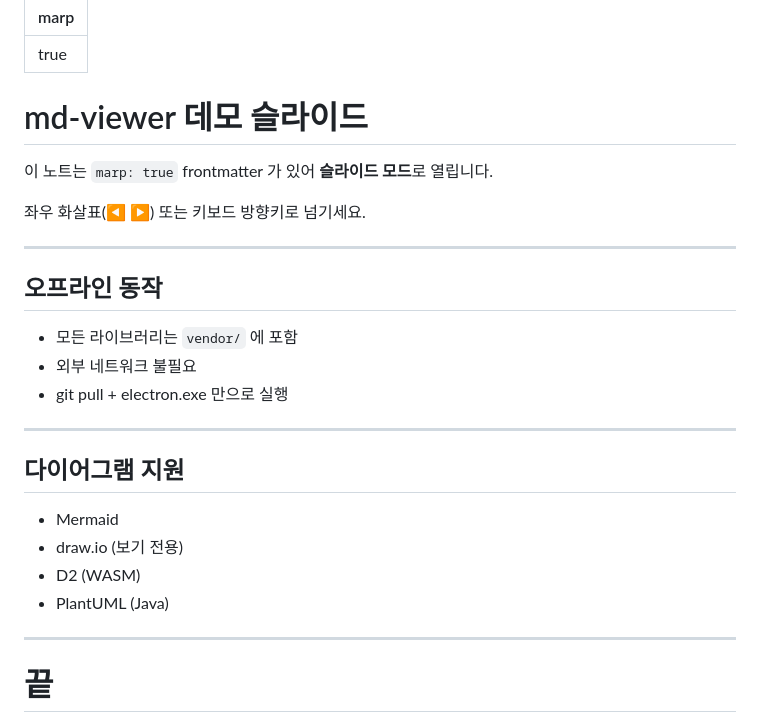
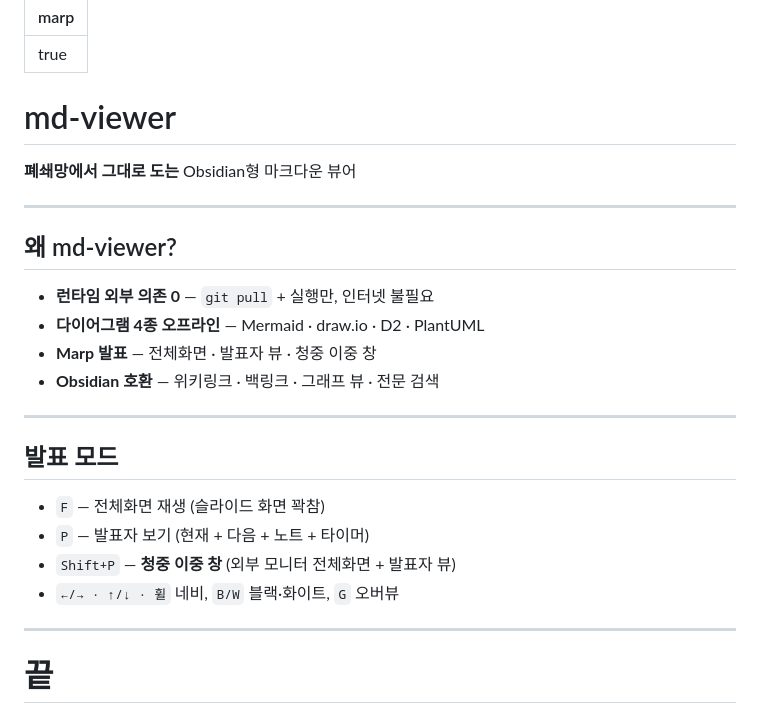
Before and after one commit to jmlee-kor/md-viewer, a Markdown page: sample-vault/Slides.md, the part around one of its changes. GitHub-like rendering.

```diff
--- a/sample-vault/Slides.md
+++ b/sample-vault/Slides.md
@@ -2,28 +2,36 @@
 marp: true
 ---
 
-# md-viewer 데모 슬라이드
+# md-viewer
 
-이 노트는 `marp: true` frontmatter 가 있어 **슬라이드 모드**로 열립니다.
+**폐쇄망에서 그대로 도는** Obsidian형 마크다운 뷰어
 
-좌우 화살표(◀ ▶) 또는 키보드 방향키로 넘기세요.
+<!-- 발표자 노트: 이 줄은 발표자 뷰(P)에만 보입니다. 청중 창에는 안 나옵니다.
+F=전체화면 재생, P=발표자 보기, Shift+P=청중 창 이중 발표. -->
 
 ---
 
-## 오프라인 동작
+## 왜 md-viewer?
 
-- 모든 라이브러리는 `vendor/` 에 포함
-- 외부 네트워크 불필요
-- git pull + electron.exe 만으로 실행
+- **런타임 외부 의존 0** — `git pull` + 실행만, 인터넷 불필요
+- **다이어그램 4종 오프라인** — Mermaid · draw.io · D2 · PlantUML
+- **Marp 발표** — 전체화면 · 발표자 뷰 · 청중 이중 창
+- **Obsidian 호환** — 위키링크 · 백링크 · 그래프 뷰 · 전문 검색
+
+<!-- 발표자 노트: 핵심 차별점은 "폐쇄망 자체완결". 빌드는 인터넷 PC에서,
+실행은 폐쇄망에서 git pull 만으로. -->
 
 ---
 
-## 다이어그램 지원
+## 발표 모드
 
-- Mermaid
-- draw.io (보기 전용)
-- D2 (WASM)
-- PlantUML (Java)
+- `F` — 전체화면 재생 (슬라이드 화면 꽉참)
+- `P` — 발표자 보기 (현재 + 다음 + 노트 + 타이머)
+- `Shift+P` — **청중 이중 창** (외부 모니터 전체화면 + 발표자 뷰)
+- `←/→ · ↑/↓ · 휠` 네비, `B/W` 블랙·화이트, `G` 오버뷰
+
+<!-- 발표자 노트: 지금 이 화면이 발표자 뷰입니다. 왼쪽 큰 슬라이드 + 오른쪽
+다음 슬라이드 미리보기 + 이 노트 + 상단 경과 타이머. -->
 
 ---
 
```
Also changed, not shown: other parts of sample-vault/Slides.md (+3 -1 lines), README.md (+19 -7 lines), sample-vault/Welcome.md (+15 -11 lines), docs/screenshots/diagrams.png, docs/screenshots/graph.png, docs/screenshots/marp.png, docs/screenshots/rendering.png, docs/screenshots/search.png, 1 other file.
